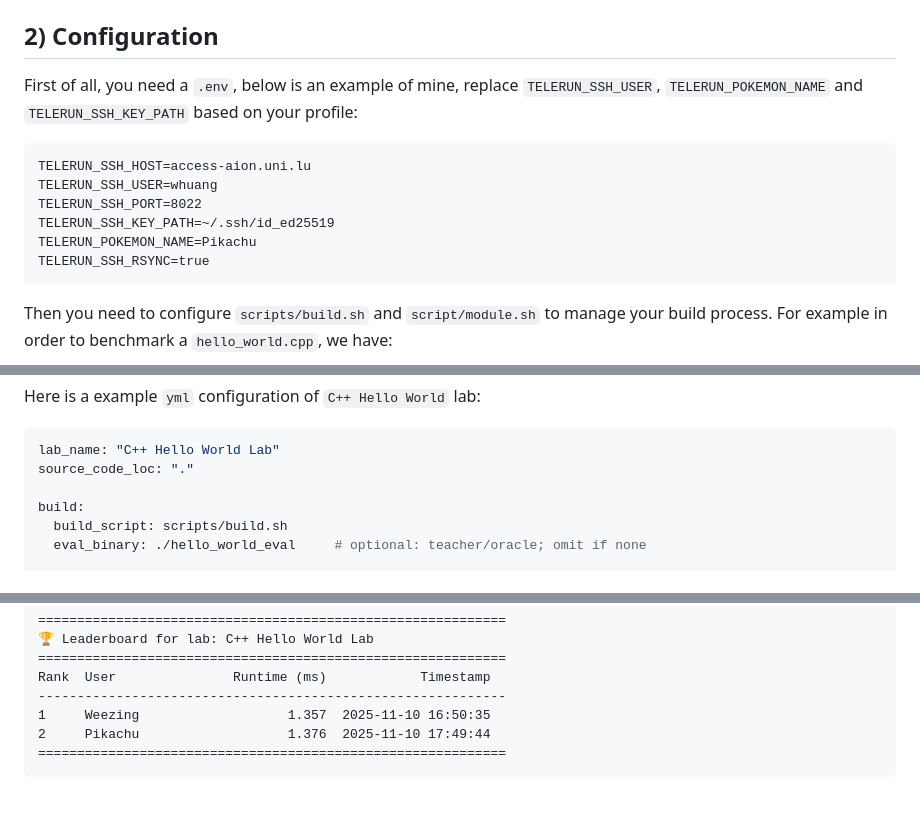
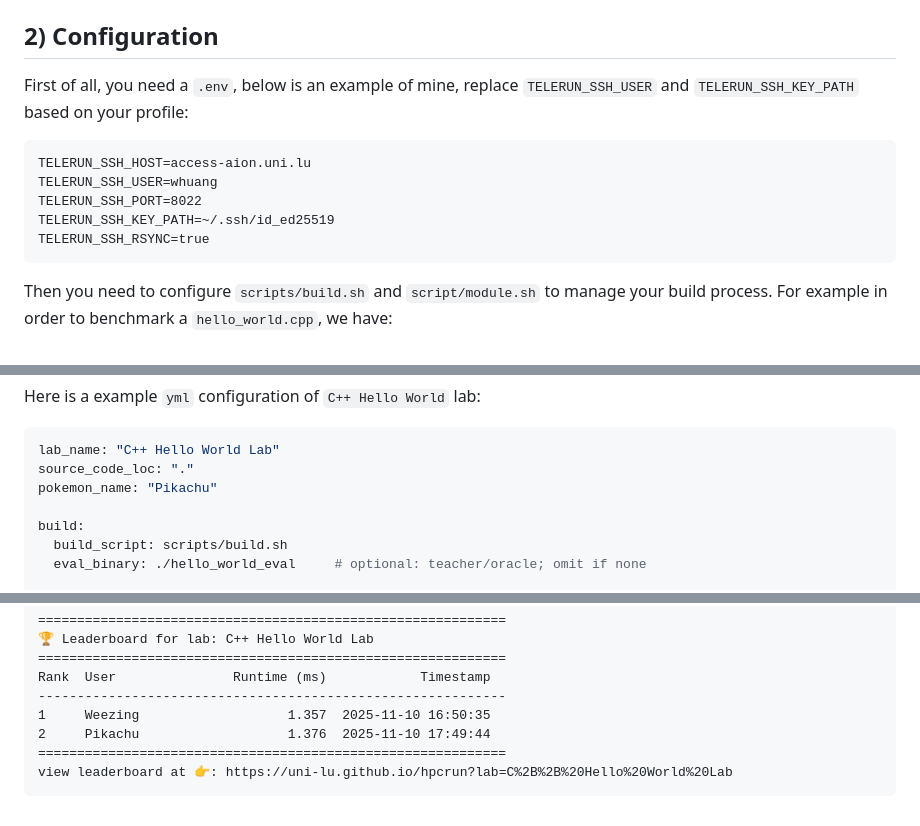
Before and after one commit to uni-lu/hpcrun, a Markdown page: README.md, 3 parts joined by grey strips. Rendered like a GitHub page.

Commit message:
docs: modify readme instruction

````diff
--- a/README.md
+++ b/README.md
@@ -32,14 +32,13 @@ pip install PyYAML paramiko python-dotenv
 
 ## 2) Configuration
 
-First of all, you need a `.env`, below is an example of mine, replace `TELERUN_SSH_USER`, `TELERUN_POKEMON_NAME` and `TELERUN_SSH_KEY_PATH` based on your profile:
+First of all, you need a `.env`, below is an example of mine, replace `TELERUN_SSH_USER` and `TELERUN_SSH_KEY_PATH` based on your profile:
 
 ```dotenv
 TELERUN_SSH_HOST=access-aion.uni.lu
 TELERUN_SSH_USER=whuang
 TELERUN_SSH_PORT=8022
 TELERUN_SSH_KEY_PATH=~/.ssh/id_ed25519
-TELERUN_POKEMON_NAME=Pikachu
 TELERUN_SSH_RSYNC=true
 ```
 
@@ -62,6 +61,7 @@ Here is a example `yml` configuration of `C++ Hello World` lab:
 ```yaml
 lab_name: "C++ Hello World Lab"
 source_code_loc: "."
+pokemon_name: "Pikachu"
 
 build:
   build_script: scripts/build.sh
@@ -195,4 +195,5 @@ Rank  User               Runtime (ms)            Timestamp
 1     Weezing                   1.357  2025-11-10 16:50:35
 2     Pikachu                   1.376  2025-11-10 17:49:44
 ============================================================
+view leaderboard at 👉: https://uni-lu.github.io/hpcrun?lab=C%2B%2B%20Hello%20World%20Lab
 ```
````
